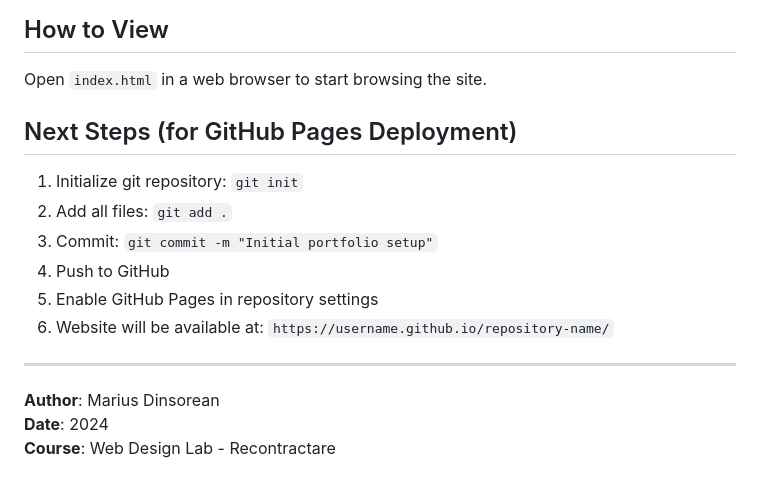
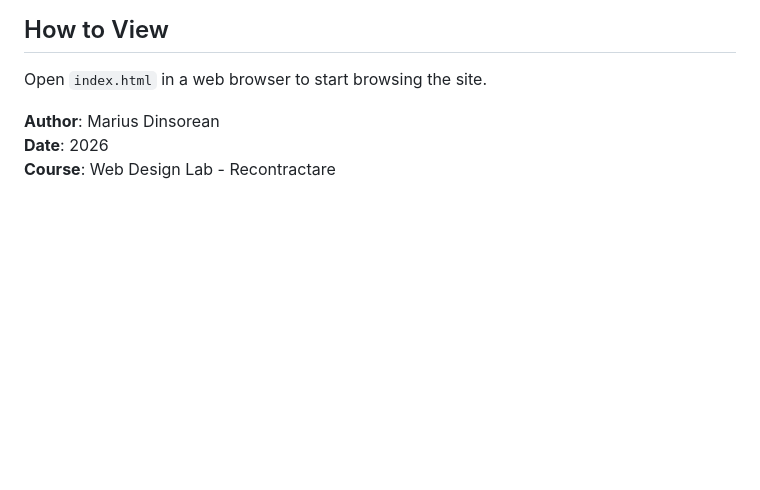
Before and after one commit to MariusDinsoreanUVT/Lab-1, a Markdown page: README.md, the part around the change. Rendered like a GitHub page; blank space fills up the shorter version.

Commit message:
Update README to remove deployment instructions
Removed GitHub Pages deployment steps from README.

```diff
--- a/README.md
+++ b/README.md
@@ -119,16 +119,6 @@ A multi-page website showcasing a professional portfolio and CV using HTML5 and
 ## How to View
 Open `index.html` in a web browser to start browsing the site.
 
-## Next Steps (for GitHub Pages Deployment)
-1. Initialize git repository: `git init`
-2. Add all files: `git add .`
-3. Commit: `git commit -m "Initial portfolio setup"`
-4. Push to GitHub
-5. Enable GitHub Pages in repository settings
-6. Website will be available at: `https://username.github.io/repository-name/`
-
----
-
 **Author**: Marius Dinsorean
-**Date**: 2024
+**Date**: 2026
 **Course**: Web Design Lab - Recontractare
```
